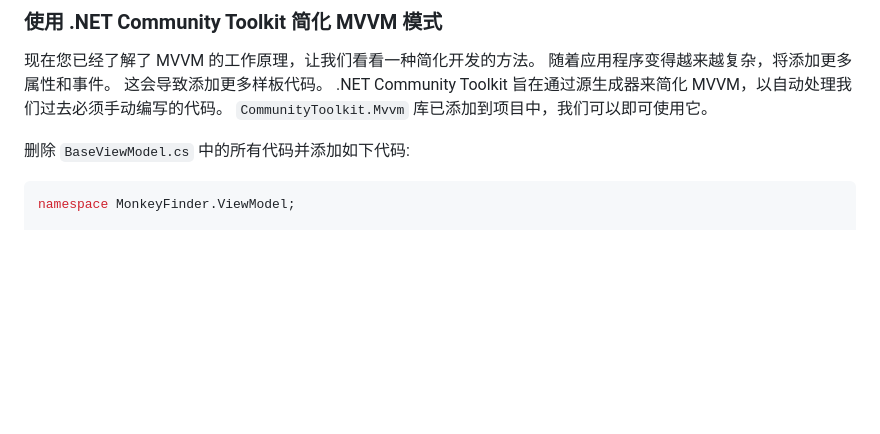
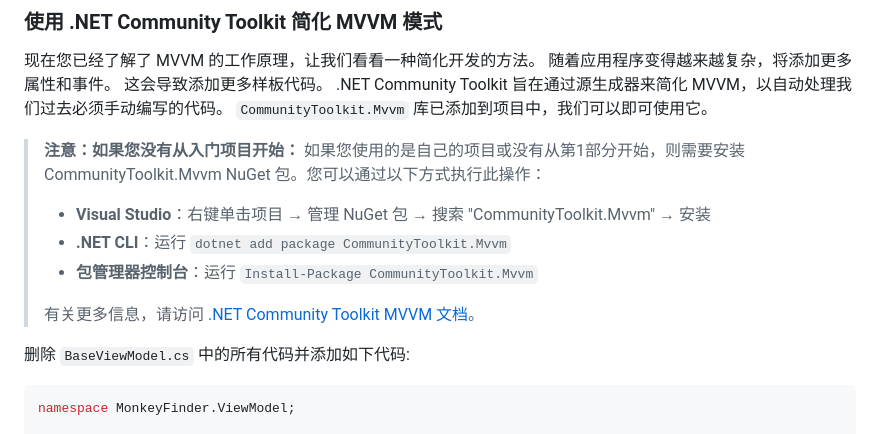
Before and after one commit to dotnet-presentations/dotnet-maui-workshop, a Markdown page: Part 2 - MVVM/README.zh-cn.md, the part around the change. Drawn GitHub-style; blank space fills up the shorter version.

```diff
--- a/Part 2 - MVVM/README.zh-cn.md
+++ b/Part 2 - MVVM/README.zh-cn.md
@@ -121,6 +121,13 @@ public class BaseViewModel : INotifyPropertyChanged
 ### 使用 .NET Community Toolkit 简化 MVVM 模式
 
 现在您已经了解了 MVVM 的工作原理，让我们看看一种简化开发的方法。 随着应用程序变得越来越复杂，将添加更多属性和事件。 这会导致添加更多样板代码。 .NET Community Toolkit 旨在通过源生成器来简化 MVVM，以自动处理我们过去必须手动编写的代码。 `CommunityToolkit.Mvvm` 库已添加到项目中，我们可以即可使用它。
+
+> **注意：如果您没有从入门项目开始：** 如果您使用的是自己的项目或没有从第1部分开始，则需要安装 CommunityToolkit.Mvvm NuGet 包。您可以通过以下方式执行此操作：
+> - **Visual Studio**：右键单击项目 → 管理 NuGet 包 → 搜索 "CommunityToolkit.Mvvm" → 安装
+> - **.NET CLI**：运行 `dotnet add package CommunityToolkit.Mvvm`
+> - **包管理器控制台**：运行 `Install-Package CommunityToolkit.Mvvm`
+>
+> 有关更多信息，请访问 [.NET Community Toolkit MVVM 文档](https://learn.microsoft.com/zh-cn/dotnet/communitytoolkit/mvvm/)。
 
 删除 `BaseViewModel.cs` 中的所有代码并添加如下代码:
 
```
Also changed, not shown: Part 2 - MVVM/README.md (+7 -0 lines), Part 2 - MVVM/README.zh-tw.md (+7 -0 lines).
